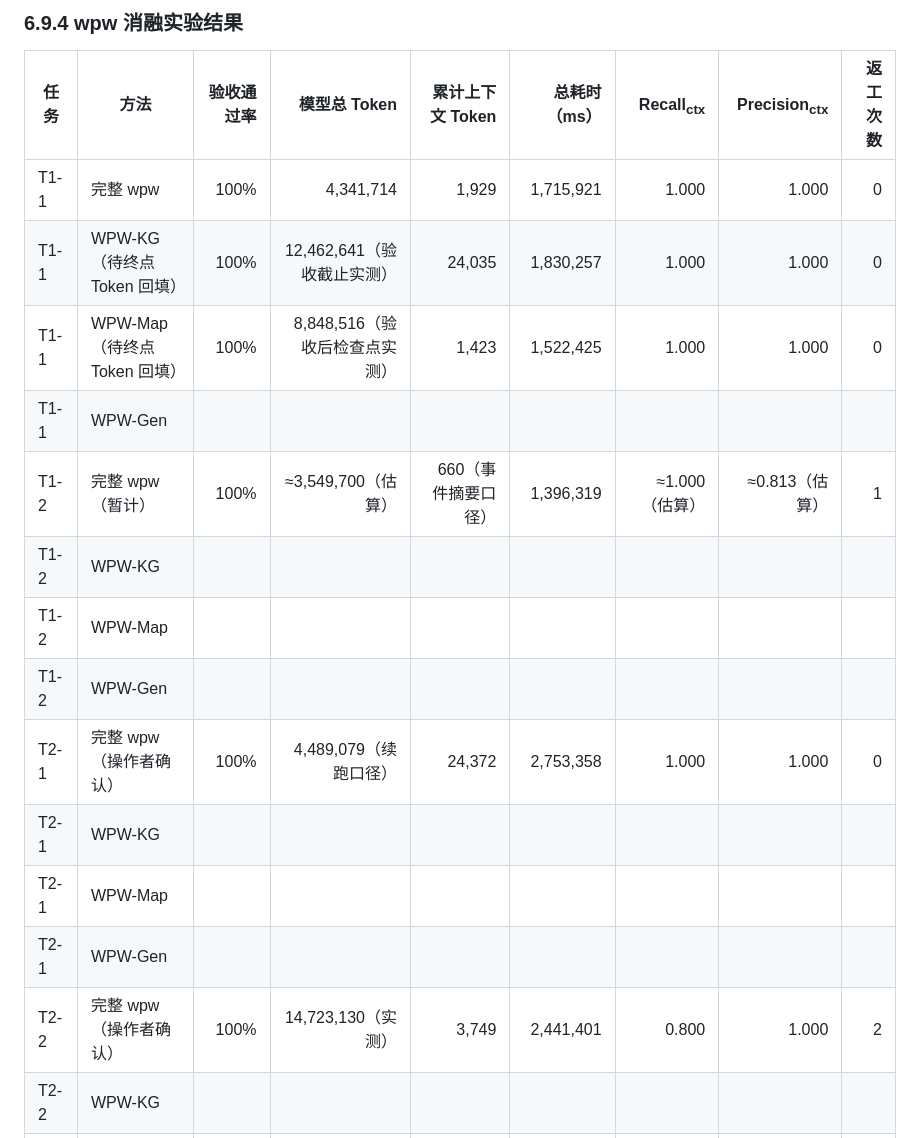
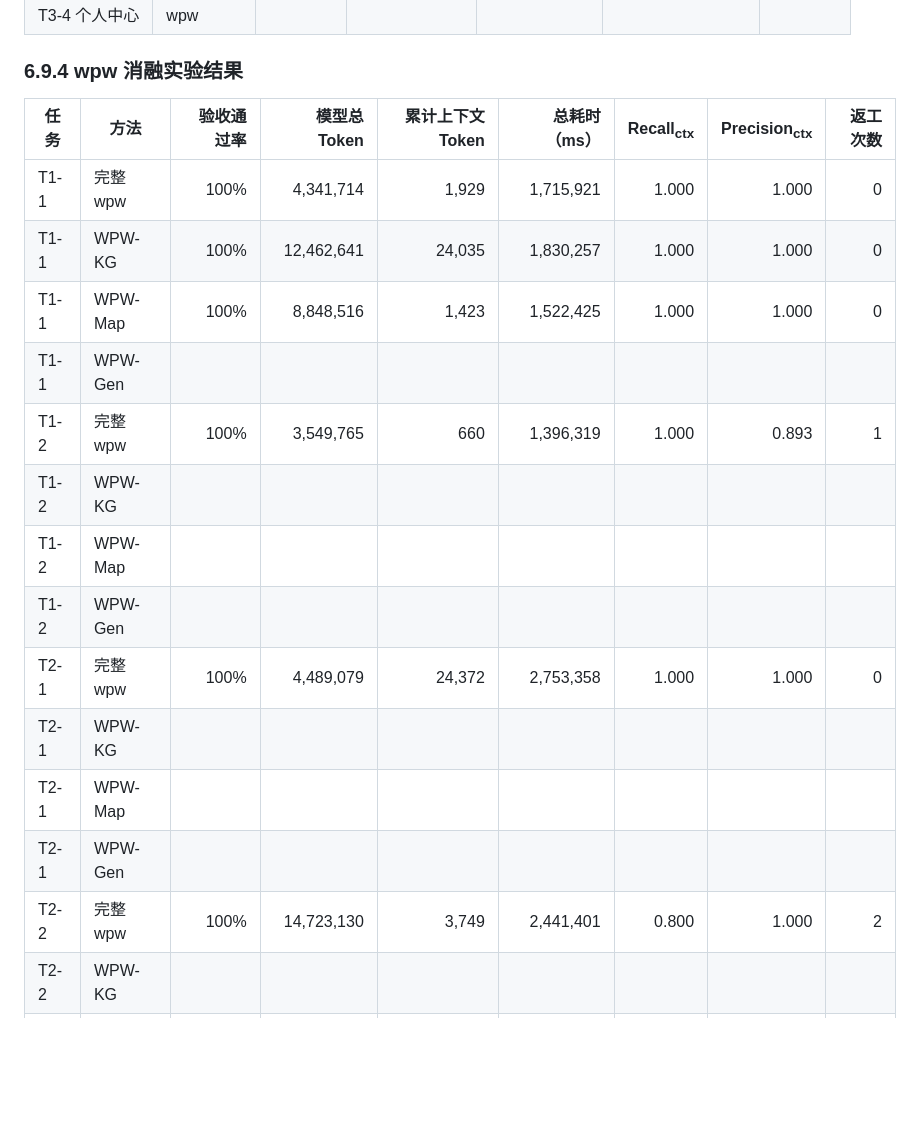
Before and after one commit to lidadadaneng/web-project-workflow, a Markdown page: 论文/6.实验设计与评估.md, the part around one of its changes. Drawn GitHub-style; blank space fills up the shorter version.

```diff
--- a/论文/6.实验设计与评估.md
+++ b/论文/6.实验设计与评估.md
@@ -377,18 +362,18 @@ T1-2 wpw 的初始导航返回 5 个锚点、9 个节点和 7 条边，但未直
 | 任务 | 方法 | 验收通过率 | 模型总 Token | 累计上下文 Token | 总耗时（ms） | Recall<sub>ctx</sub> | Precision<sub>ctx</sub> | 返工次数 |
 |---|---|---:|---:|---:|---:|---:|---:|---:|
 | T1-1 | 完整 wpw | 100% | 4,341,714 | 1,929 | 1,715,921 | 1.000 | 1.000 | 0 |
-| T1-1 | WPW-KG（待终点 Token 回填） | 100% | 12,462,641（验收截止实测） | 24,035 | 1,830,257 | 1.000 | 1.000 | 0 |
-| T1-1 | WPW-Map（待终点 Token 回填） | 100% | 8,848,516（验收后检查点实测） | 1,423 | 1,522,425 | 1.000 | 1.000 | 0 |
+| T1-1 | WPW-KG   | 100% | 12,462,641 | 24,035 | 1,830,257 | 1.000 | 1.000 | 0 |
+| T1-1 | WPW-Map | 100% | 8,848,516 | 1,423 | 1,522,425 | 1.000 | 1.000 | 0 |
 | T1-1 | WPW-Gen |  |  |  |  |  |  |  |
-| T1-2 | 完整 wpw（暂计） | 100% | ≈3,549,700（估算） | 660（事件摘要口径） | 1,396,319 | ≈1.000（估算） | ≈0.813（估算） | 1 |
+| T1-2 | 完整 wpw | 100% | 3,549,765 | 660 | 1,396,319 | 1.000 | 0.893 | 1 |
 | T1-2 | WPW-KG |  |  |  |  |  |  |  |
 | T1-2 | WPW-Map |  |  |  |  |  |  |  |
 | T1-2 | WPW-Gen |  |  |  |  |  |  |  |
-| T2-1 | 完整 wpw（操作者确认） | 100% | 4,489,079（续跑口径） | 24,372 | 2,753,358 | 1.000 | 1.000 | 0 |
+| T2-1 | 完整 wpw | 100% | 4,489,079 | 24,372 | 2,753,358 | 1.000 | 1.000 | 0 |
 | T2-1 | WPW-KG |  |  |  |  |  |  |  |
 | T2-1 | WPW-Map |  |  |  |  |  |  |  |
 | T2-1 | WPW-Gen |  |  |  |  |  |  |  |
-| T2-2 | 完整 wpw（操作者确认） | 100% | 14,723,130（实测） | 3,749 | 2,441,401 | 0.800 | 1.000 | 2 |
+| T2-2 | 完整 wpw | 100% | 14,723,130 | 3,749 | 2,441,401 | 0.800 | 1.000 | 2 |
 | T2-2 | WPW-KG |  |  |  |  |  |  |  |
 | T2-2 | WPW-Map |  |  |  |  |  |  |  |
 | T2-2 | WPW-Gen |  |  |  |  |  |  |  |
```
Also changed, not shown: other parts of 论文/6.实验设计与评估.md (+10 -25 lines).
